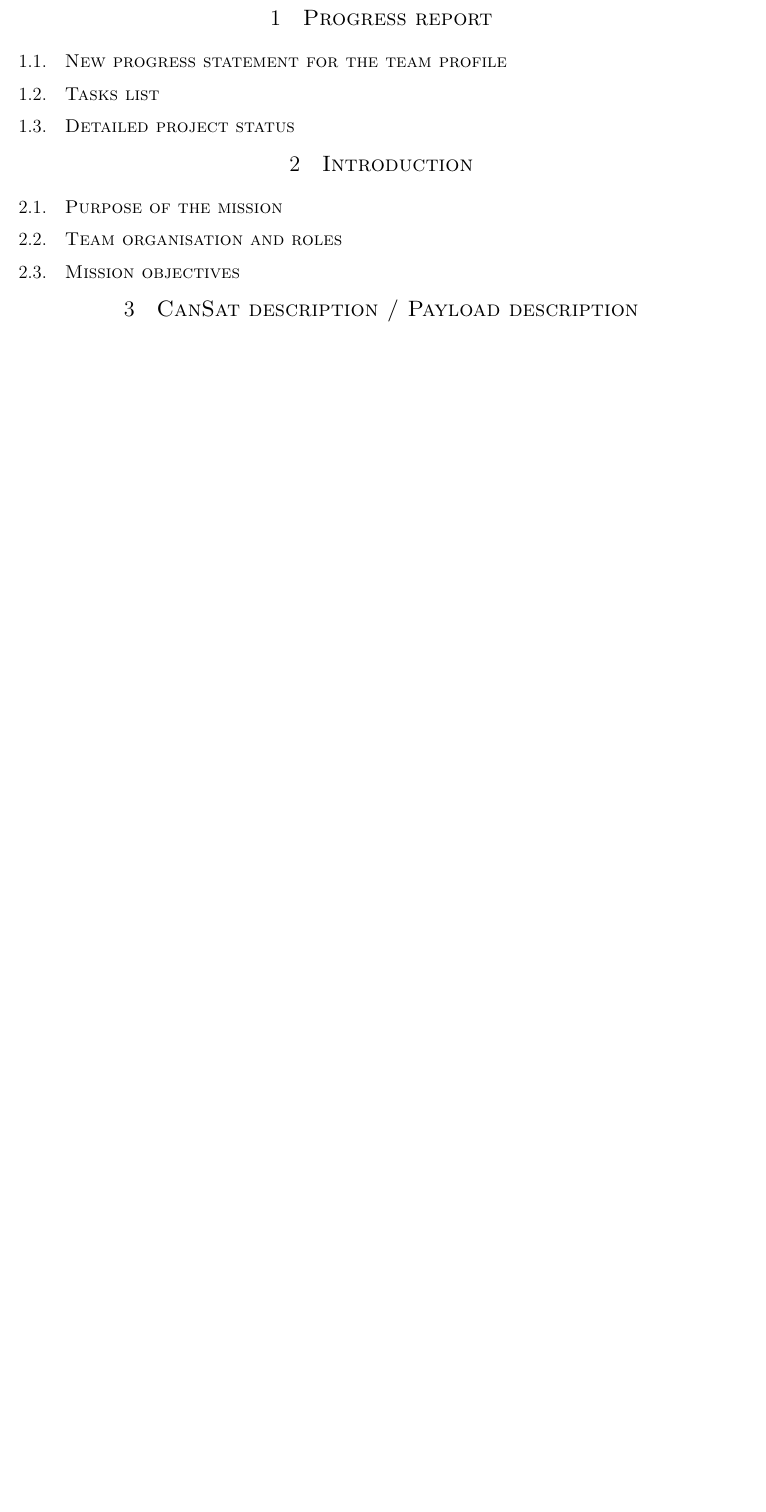
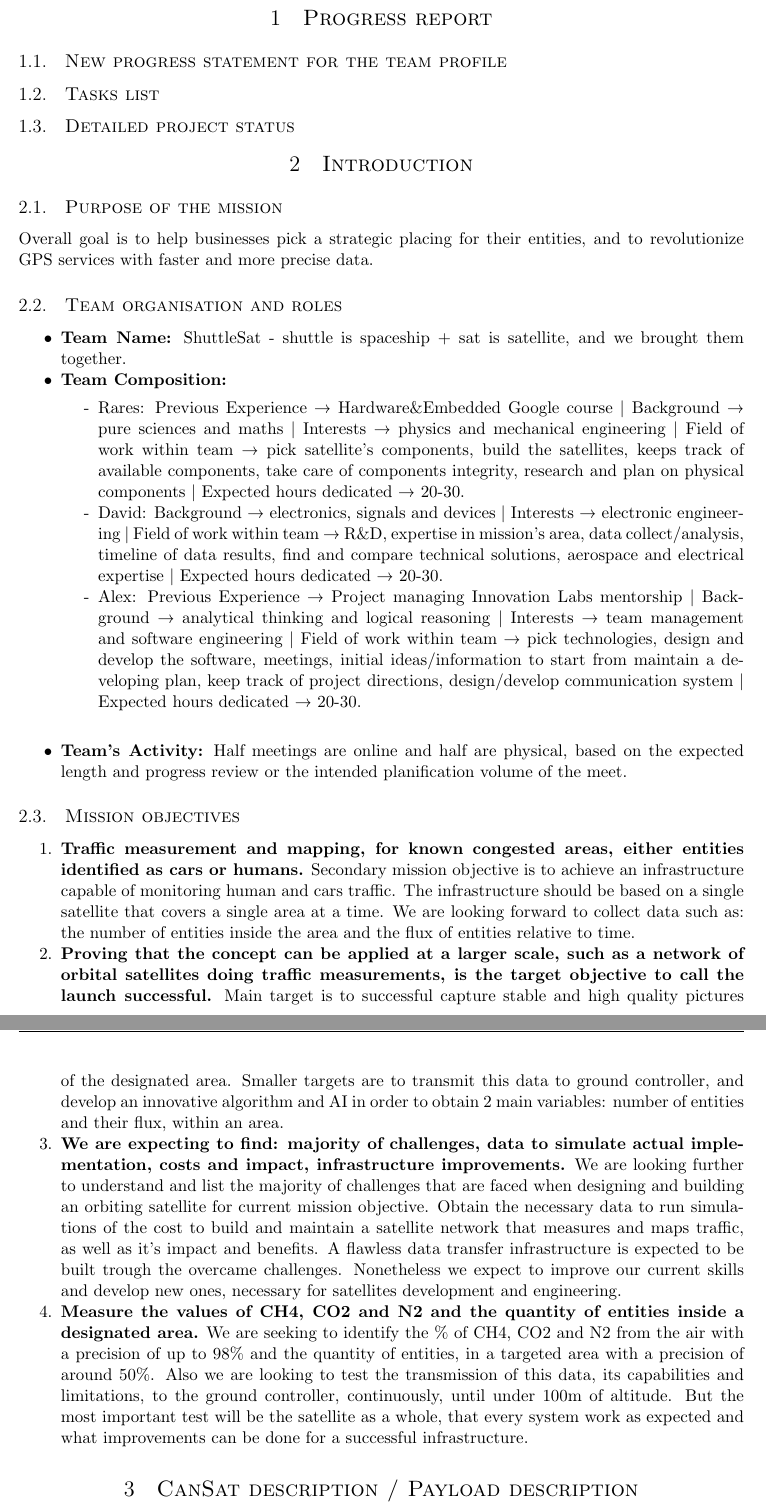
Before and after one commit to alexmga78/CanSat, a LaTeX document (CDR_Sources/CanSat_CDR_Empty.tex): part of page 3 of 7 before the commit and two parts of pages 3 and 4 of 8 after it, the two joined at a grey line, cut so that both start at the same text, the shorter picture padded with empty space. Compiled offline with pdfLaTeX.

Commit message:
added point 2

```diff
--- a/CDR_Sources/CanSat_CDR_Empty.tex
+++ b/CDR_Sources/CanSat_CDR_Empty.tex
@@ -68,13 +43,30 @@ Additional sections can be added by the team if appropriate. However, the presen
 % Write the introduction text here
 
 \subsection{Purpose of the mission}
-% Here comes the content regardin the purpose of the mission.
+Overall goal is to help businesses pick a strategic placing for their entities, and to revolutionize GPS services with faster and more precise data.
 
 \subsection{Team organisation and roles}
-% Here comes the team organisation and roles description content.
+
+\begin{itemize}
+\item \textbf{Team Name:} {ShuttleSat - shuttle is spaceship + sat is satellite, and we brought them together.}
+\item \textbf{Team Composition:}
+\begin{itemize}
+\item[-] {Rares: Previous Experience → Hardware\&Embedded Google course \textbar\hspace{0cm} Background → pure sciences and maths \textbar\hspace{0cm} Interests → physics and mechanical engineering \textbar\hspace{0cm} Field of work within team → pick satellite's components, build the satellites, keeps track of available components, take care of components integrity, research and plan on physical components \textbar\hspace{0cm} Expected hours dedicated → 20-30.}
+\item[-] {David: Background → electronics, signals and devices \textbar\hspace{0cm} Interests → electronic engineering \textbar\hspace{0cm} Field of work within team → R\&D, expertise in mission's area, data collect/analysis, timeline of data results, find and compare technical solutions, aerospace and electrical expertise \textbar\hspace{0cm} Expected hours dedicated → 20-30.}
+\item[-] {Alex: Previous Experience → Project managing Innovation Labs mentorship \textbar\hspace{0cm} Background → analytical thinking and logical reasoning \textbar\hspace{0cm} Interests → team management and software engineering \textbar\hspace{0cm} Field of work within team → pick technologies, design and develop the software, meetings, initial ideas/information to start from maintain a developing plan, keep track of project directions, design/develop communication system \textbar\hspace{0cm} Expected hours dedicated → 20-30.}
+\newline
+\end{itemize}
+
+\item \textbf{Team's Activity:} {Half meetings are online and half are physical, based on the expected length and progress review or the intended planification volume of the meet.}
+\end{itemize}
 
 \subsection{Mission objectives}
-% Here comes the text regarding the mission objectives.
+\begin{enumerate}
+    \item\textbf{Traffic measurement and mapping, for known congested areas, either entities identified as cars or humans.} {Secondary mission objective is to achieve an infrastructure capable of monitoring human and cars traffic. The infrastructure should be based on a single satellite that covers a single area at a time. We are looking forward to collect data such as: the number of entities inside the area and the flux of entities relative to time.}
+    \item\textbf{Proving that the concept can be applied at a larger scale, such as a network of orbital satellites doing traffic measurements, is the target objective to call the launch successful.} {Main target is to successful capture stable and high quality pictures of the designated area. Smaller targets are to transmit this data to ground controller, and develop an innovative algorithm and AI in order to obtain 2 main variables: number of entities and their flux, within an area.}
+    \item\textbf{We are expecting to find: majority of challenges, data to simulate actual implementation, costs and impact, infrastructure improvements.} {We are looking further to understand and list the majority of challenges that are faced when designing and building an orbiting satellite for current mission objective. Obtain the necessary data to run simulations of the cost to build and maintain a satellite network that measures and maps traffic, as well as it's impact and benefits. A flawless data transfer infrastructure is expected to be built trough the overcame challenges. Nonetheless we expect to improve our current skills and develop new ones, necessary for satellites development and engineering.}
+    \item\textbf{Measure the values of CH4, CO2 and N2 and the quantity of entities inside a designated area.} {We are seeking to identify the \% of CH4, CO2 and N2 from the air with a precision of up to 98\% and the quantity of entities, in a targeted area with a precision of around 50\%. Also we are looking to test the transmission of this data, its capabilities and limitations, to the ground controller, continuously, until under 100m of altitude. But the most important test will be the satellite as a whole, that every system work as expected and what improvements can be done for a successful infrastructure.}
+\end{enumerate}
 
 
 
```
Also changed, not shown: CDR_Sources/CanSat_CDR_Empty.tex (25 more changed lines).
